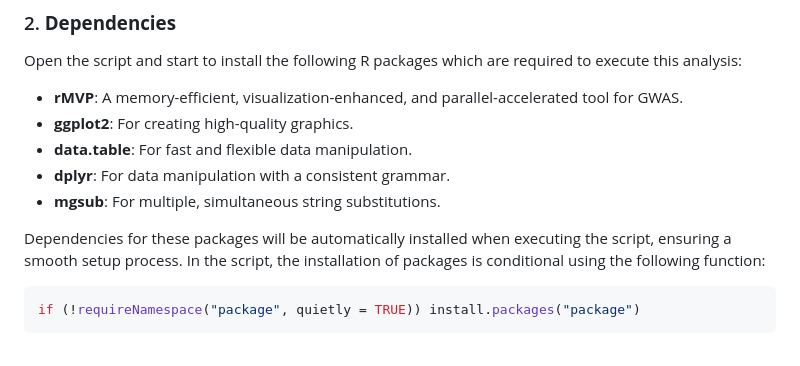
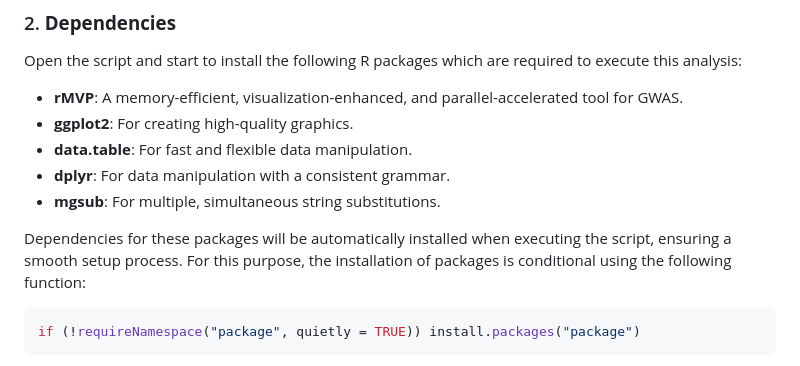
Before and after one commit to MA-Chiasson/BVG-7003-Devoir-3-FastTrackGWAS, a Markdown page: README.md, the part around the change. Drawn GitHub-style.

````diff
--- a/README.md
+++ b/README.md
@@ -53,7 +53,7 @@ Open the script and start to install the following R packages which are required
 
 
 Dependencies for these packages will be automatically installed when executing the script, ensuring a smooth setup process.
-In the script, the installation of packages is conditional using the following function:
+For this purpose, the installation of packages is conditional using the following function:
 
 ```r
 if (!requireNamespace("package", quietly = TRUE)) install.packages("package")
````
